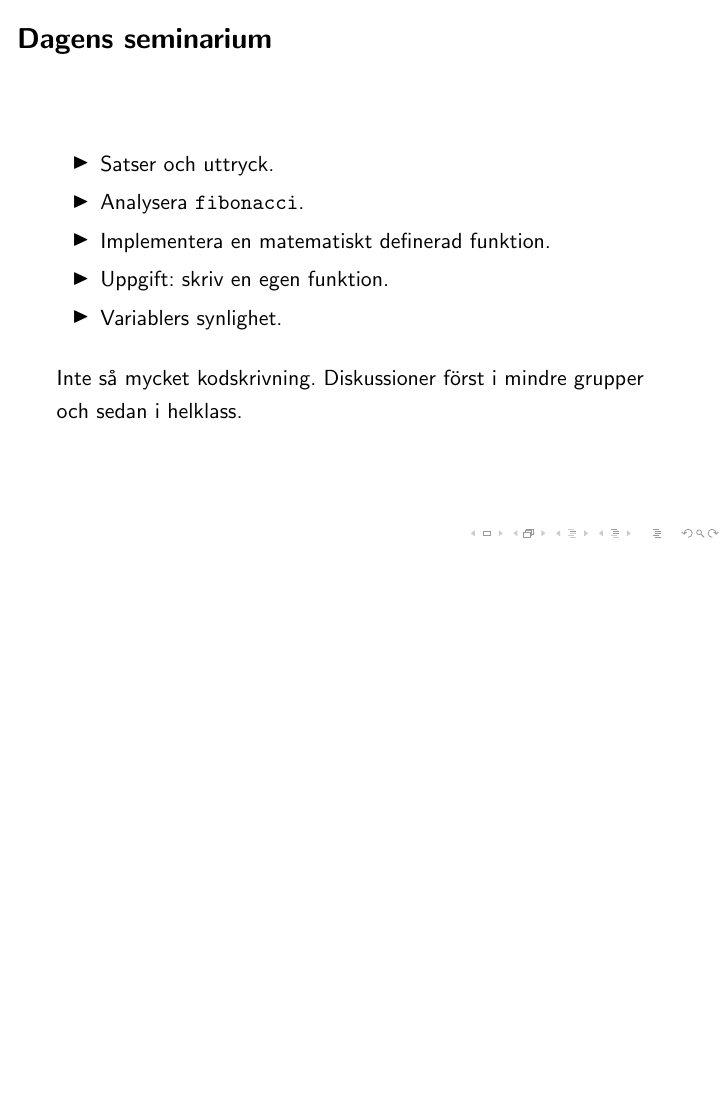
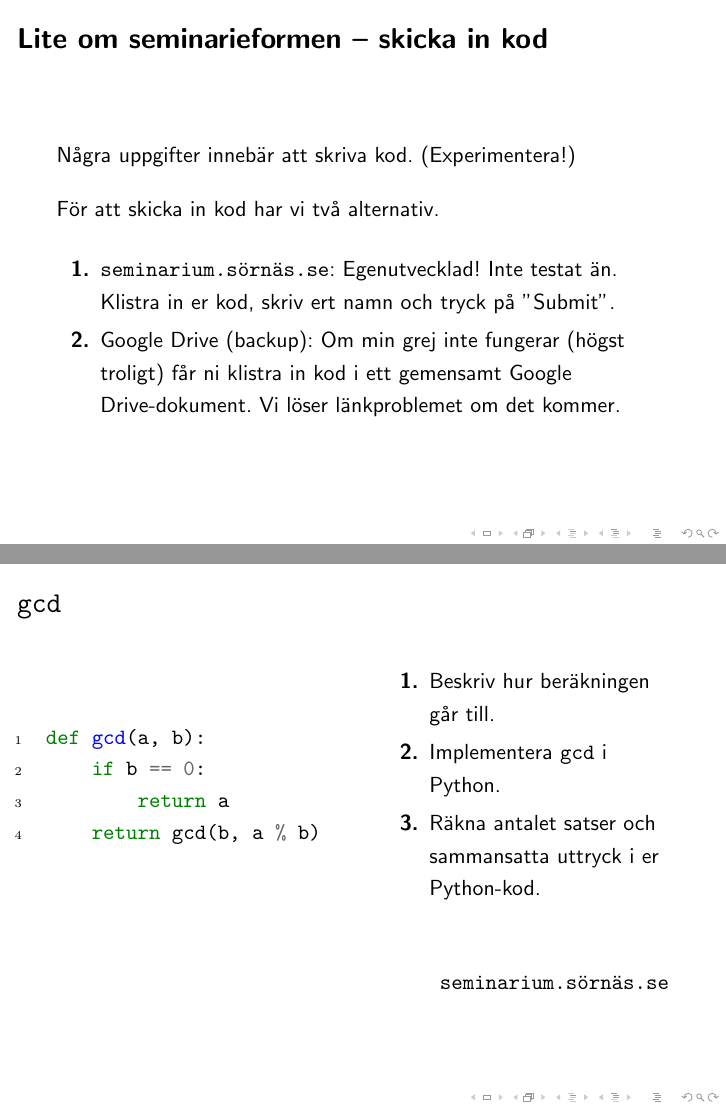
Before and after one commit to sornas/tdde23-seminars, LaTeX slides (sem01/main.tex): page 5 of 14 before the commit and pages 5 and 11 of 15 after it, the two joined at a grey line, the shorter picture padded with empty space. Compiled offline with pdfLaTeX.

Commit message:
add handin link and info

```diff
--- a/sem01/main.tex
+++ b/sem01/main.tex
@@ -7,6 +7,7 @@
 \usepackage[swedish]{babel}
 
 \usepackage{minted}  % code with syntax highlighting
+\usepackage{url}
 
 \title{Seminarium 01}
 \subtitle{Satser och uttryck}
@@ -60,6 +61,26 @@
     Fritt fram att byta spår under terminen.
 
     Innan seminariet: läs förberedelsematerialet och försök er på uppgifterna.
+
+  \end{frame}
+
+  \begin{frame}
+    \frametitle{Lite om seminarieformen -- skicka in kod}
+
+    Några uppgifter innebär att skriva kod. (Experimentera!)
+
+    För att skicka in kod har vi två alternativ.
+
+    \begin{enumerate}
+
+      \item \texttt{seminarium.sörnäs.se}: Egenutvecklad! Inte testat än. Klistra
+      in er kod, skriv ert namn och tryck på ''Submit''.
+
+      \item Google Drive (backup): Om min grej inte fungerar (högst troligt) får
+      ni klistra in kod i ett gemensamt Google Drive-dokument. Vi löser
+      länkproblemet om det kommer.
+
+    \end{enumerate}
 
   \end{frame}
 
@@ -173,6 +193,9 @@ def fibonacci(n):
         \end{enumerate}
       \end{column}%
     \end{columns}
+
+    \vfill{}
+    \hfill{} \texttt{seminarium.sörnäs.se} \\
   \end{frame}
 
   \begin{frame}[fragile]
@@ -195,6 +218,9 @@ def gcd(a, b):
         \end{enumerate}
       \end{column}%
     \end{columns}
+
+    \vfill{}
+    \hfill{} \texttt{seminarium.sörnäs.se} \\
   \end{frame}
 
   \begin{frame}
```
Also changed, not shown: sem01/main.tex (1 more changed lines).
